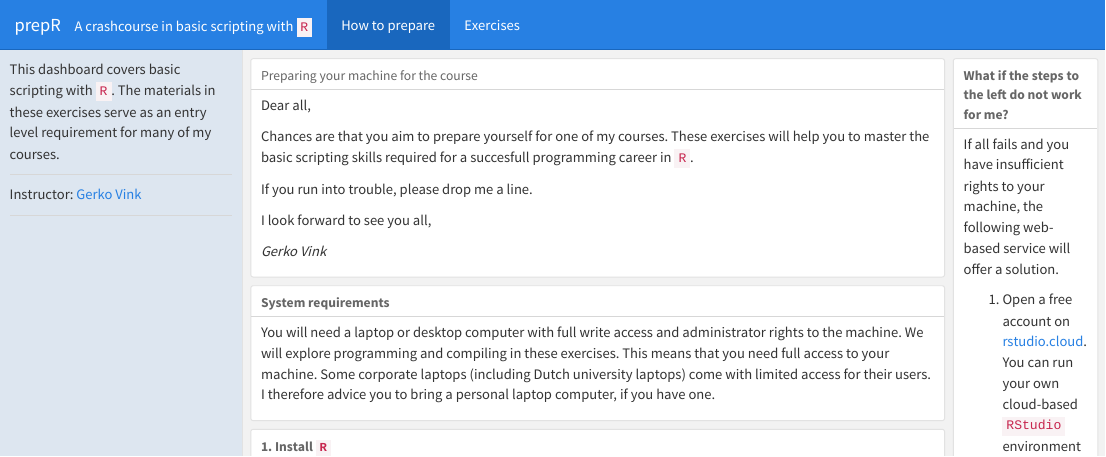
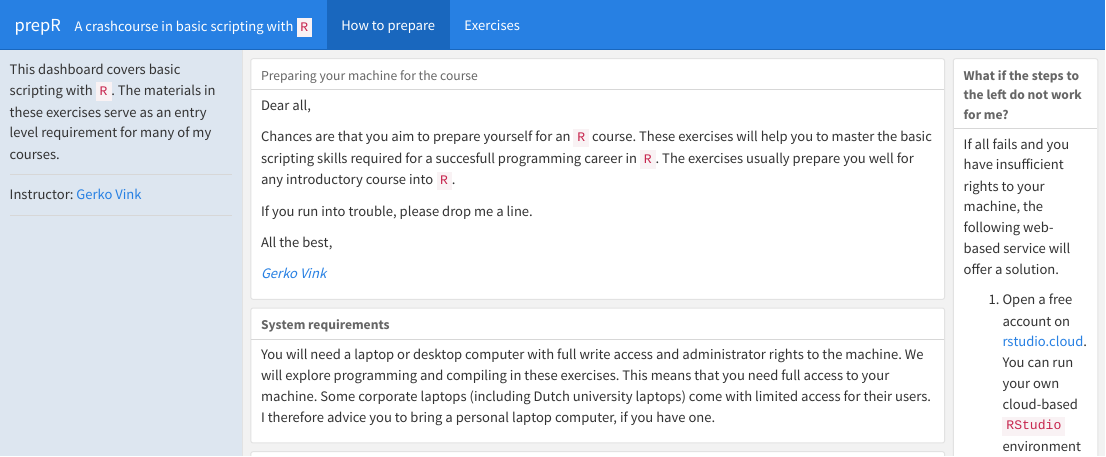
Before and after one commit to hanneoberman/prepR, an R Markdown document (index.Rmd): the page in a window 1100 px wide, from its top. The pictures show the output file index.html that the author committed with the source, opened offline.

Commit message:
update link

```diff
--- a/index.Rmd
+++ b/index.Rmd
@@ -24,13 +24,13 @@ Instructor: [Gerko Vink](https://www.gerkovink.com) <br>
 ### Preparing your machine for the course
 Dear all,
 
-Chances are that you aim to prepare yourself for one of my courses. These exercises will help you to master the basic scripting skills required for a succesfull programming career in `R`.
+Chances are that you aim to prepare yourself for an `R` course. These exercises will help you to master the basic scripting skills required for a succesfull programming career in `R`. The exercises usually prepare you well for any introductory course into `R`.
 
 If you run into trouble, please drop me a line.
 
-I look forward to see you all,
+All the best,
 
-*Gerko Vink*
+[*Gerko Vink*](https://www.gerkovink.com)
 
 ### **System requirements**
 
```
Also changed, not shown: index.html.
